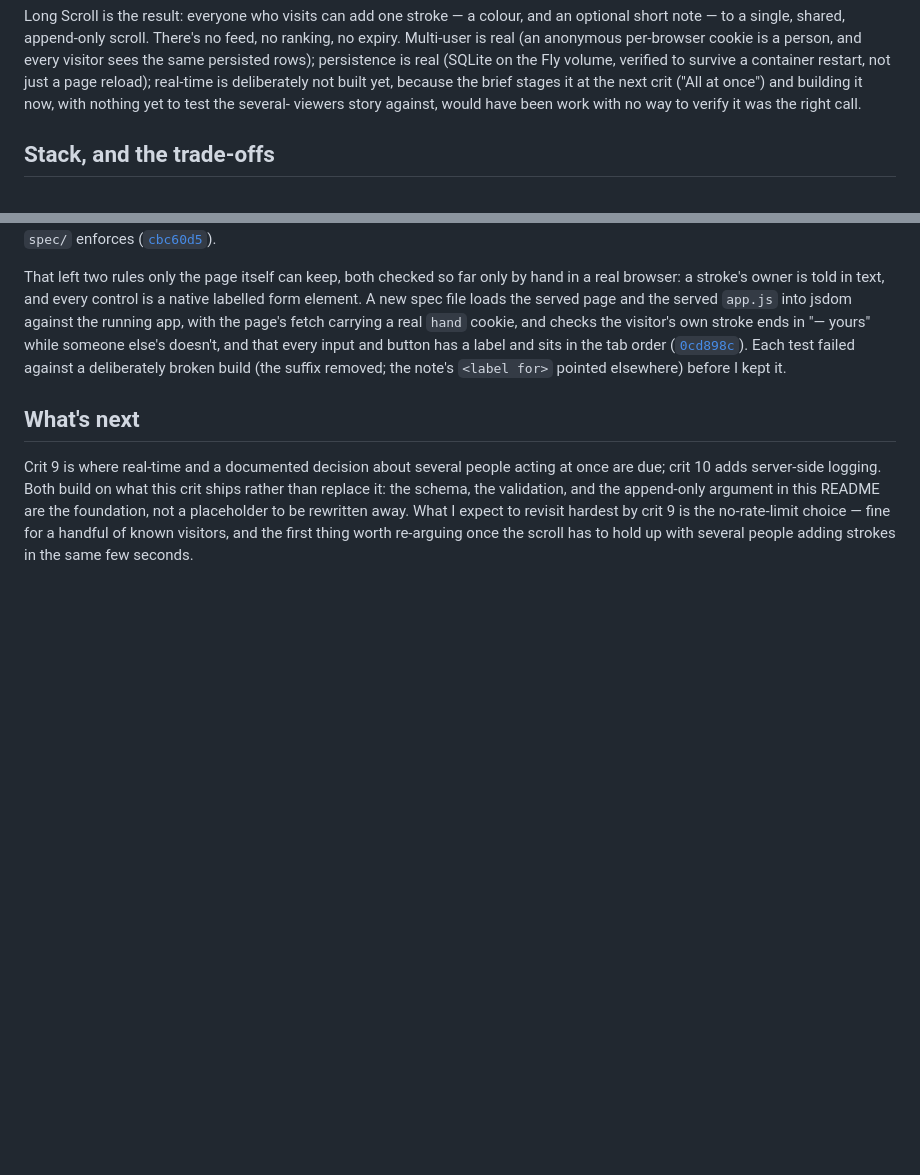
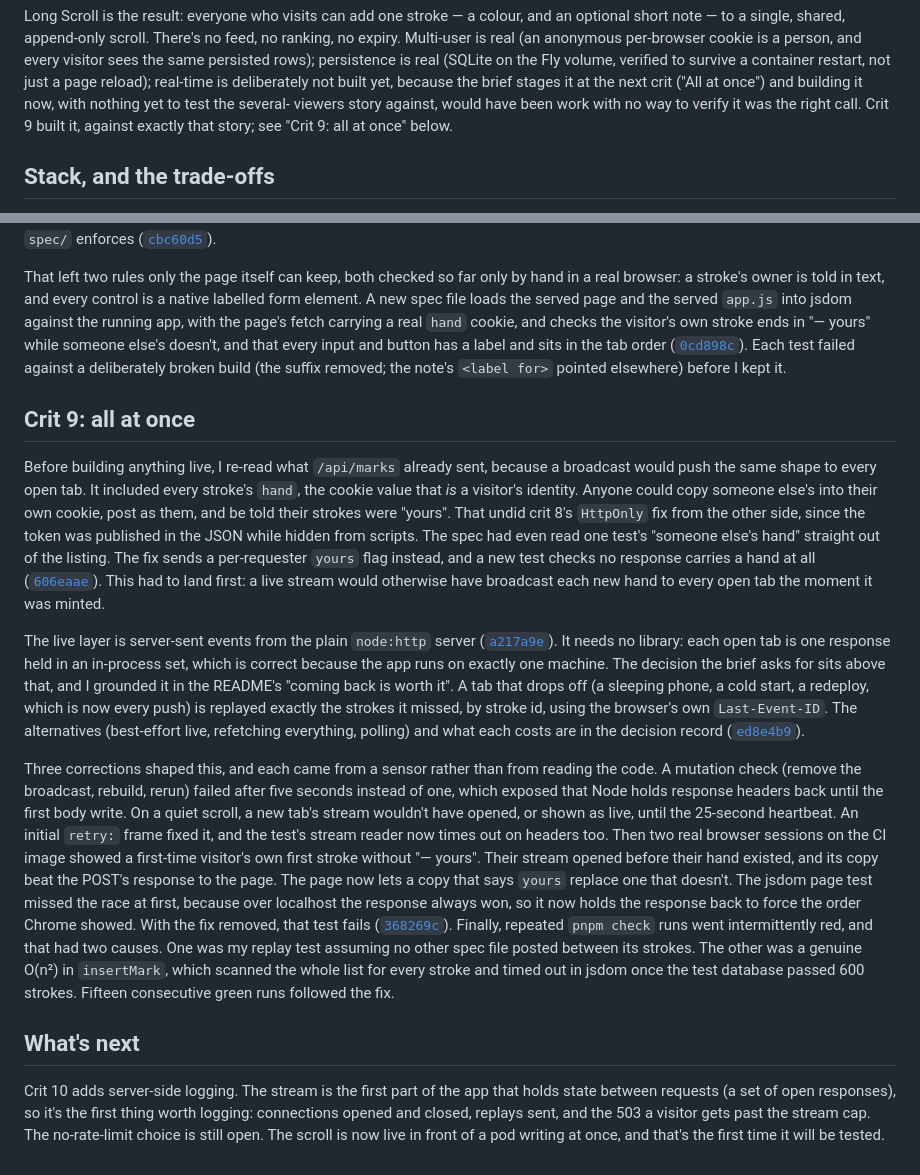
Before and after one commit to comp4020-agentic-coding-studio/comp4020-final-dachi, a Markdown page: PROCESS.md, 2 parts joined by grey strips. GitHub-like rendering; blank space fills up the shorter version.

Commit message:
docs: account for crit 9's live layer in PROCESS.md

```diff
--- a/PROCESS.md
+++ b/PROCESS.md
@@ -26,7 +26,8 @@ survive a container restart, not just a page reload); real-time is
 deliberately not built yet, because the brief stages it at the next crit
 ("All at once") and building it now, with nothing yet to test the several-
 viewers story against, would have been work with no way to verify it was the
-right call.
+right call. Crit 9 built it, against exactly that story; see
+"Crit 9: all at once" below.
 
 ## Stack, and the trade-offs
 
@@ -204,13 +205,57 @@ and button has a label and sits in the tab order
 Each test failed against a deliberately broken build (the suffix removed;
 the note's `<label for>` pointed elsewhere) before I kept it.
 
+## Crit 9: all at once
+
+Before building anything live, I re-read what `/api/marks` already sent,
+because a broadcast would push the same shape to every open tab. It included
+every stroke's `hand`, the cookie value that *is* a visitor's identity. Anyone
+could copy someone else's into their own cookie, post as them, and be told
+their strokes were "yours". That undid crit 8's `HttpOnly` fix from the other
+side, since the token was published in the JSON while hidden from scripts.
+The spec had even read one test's "someone else's hand" straight out of the
+listing. The fix sends a per-requester `yours` flag instead, and a new test
+checks no response carries a hand at all
+([`606eaae`](https://github.com/comp4020-agentic-coding-studio/comp4020-final-dachi/commit/606eaae)). This had to land first: a live stream would
+otherwise have broadcast each new hand to every open tab the moment it was
+minted.
+
+The live layer is server-sent events from the plain `node:http` server
+([`a217a9e`](https://github.com/comp4020-agentic-coding-studio/comp4020-final-dachi/commit/a217a9e)). It needs no library: each open tab is one
+response held in an in-process set, which is correct because the app runs on
+exactly one machine. The decision the brief asks for sits above that, and I
+grounded it in the README's "coming back is worth it". A tab that drops off
+(a sleeping phone, a cold start, a redeploy, which is now every push) is
+replayed exactly the strokes it missed, by stroke id, using the browser's own
+`Last-Event-ID`. The alternatives (best-effort live, refetching everything,
+polling) and what each costs are in the decision record
+([`ed8e4b9`](https://github.com/comp4020-agentic-coding-studio/comp4020-final-dachi/commit/ed8e4b9)).
+
+Three corrections shaped this, and each came from a sensor rather than from
+reading the code. A mutation check (remove the broadcast, rebuild, rerun)
+failed after five seconds instead of one, which exposed that Node holds
+response headers back until the first body write. On a quiet scroll, a new
+tab's stream wouldn't have opened, or shown as live, until the 25-second
+heartbeat. An initial `retry:` frame fixed it, and the test's stream reader
+now times out on headers too. Then two real browser sessions on the CI image
+showed a first-time visitor's own first stroke without "— yours". Their stream
+opened before their hand existed, and its copy beat the POST's response to
+the page. The page now lets a copy that says `yours` replace one that
+doesn't. The jsdom page test missed the race at first, because over
+localhost the response always won, so it now holds the response back to force
+the order Chrome showed. With the fix removed, that test fails
+([`368269c`](https://github.com/comp4020-agentic-coding-studio/comp4020-final-dachi/commit/368269c)). Finally, repeated `pnpm check` runs went
+intermittently red, and that had two causes. One was my replay test assuming
+no other spec file posted between its strokes. The other was a genuine O(n²)
+in `insertMark`, which scanned the whole list for every stroke and timed out
+in jsdom once the test database passed 600 strokes. Fifteen consecutive green
+runs followed the fix.
+
 ## What's next
 
-Crit 9 is where real-time and a documented decision about several people
-acting at once are due; crit 10 adds server-side logging. Both build on what
-this crit ships rather than replace it: the schema, the validation, and the
-append-only argument in this README are the foundation, not a placeholder to
-be rewritten away. What I expect to revisit hardest by crit 9 is the
-no-rate-limit choice &mdash; fine for a handful of known visitors, and the
-first thing worth re-arguing once the scroll has to hold up with several
-people adding strokes in the same few seconds.
+Crit 10 adds server-side logging. The stream is the first part of the app
+that holds state between requests (a set of open responses), so it's the
+first thing worth logging: connections opened and closed, replays sent, and
+the 503 a visitor gets past the stream cap. The no-rate-limit choice is still
+open. The scroll is now live in front of a pod writing at once, and that's
+the first time it will be tested.
```
